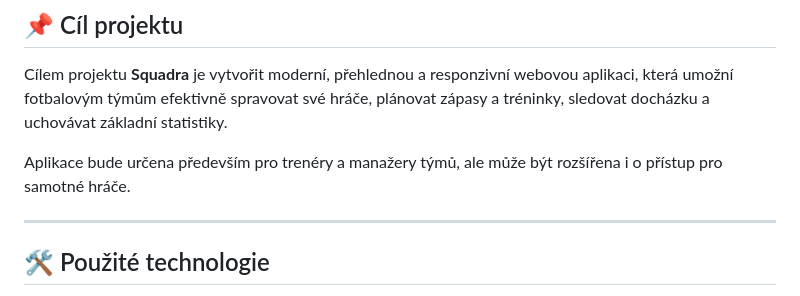
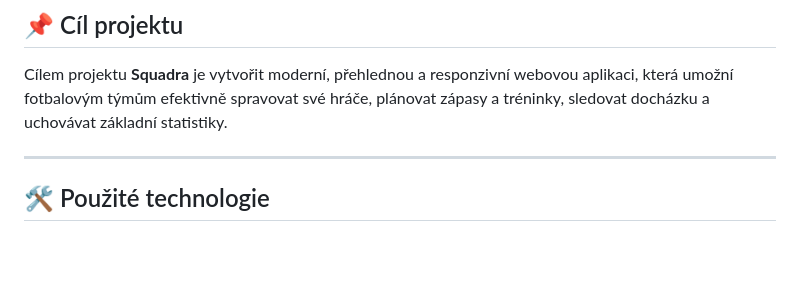
Before and after one commit to kubasoltys/Maturitni-projekt, a Markdown page: README.md, the part around the change. GitHub-like rendering; blank space fills up the shorter version.

```diff
--- a/README.md
+++ b/README.md
@@ -3,8 +3,6 @@
 ## 📌 Cíl projektu
 
 Cílem projektu **Squadra** je vytvořit moderní, přehlednou a responzivní webovou aplikaci, která umožní fotbalovým týmům efektivně spravovat své hráče, plánovat zápasy a tréninky, sledovat docházku a uchovávat základní statistiky.
-
-Aplikace bude určena především pro trenéry a manažery týmů, ale může být rozšířena i o přístup pro samotné hráče.
 
 ---
 
```
Also changed, not shown: PRED_POUZITIM.md (added, +16 -0 lines).
